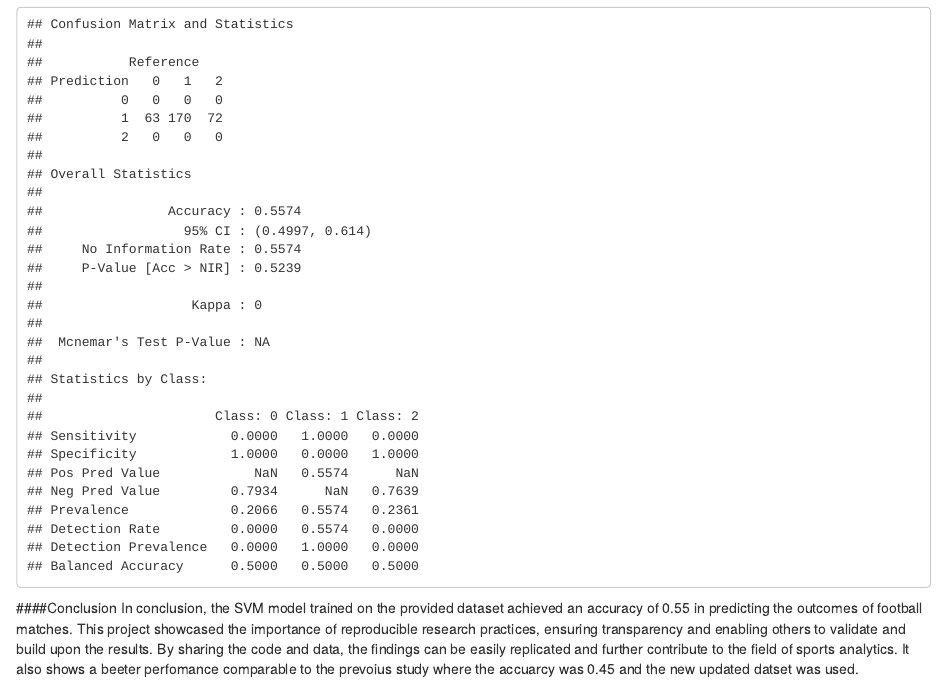
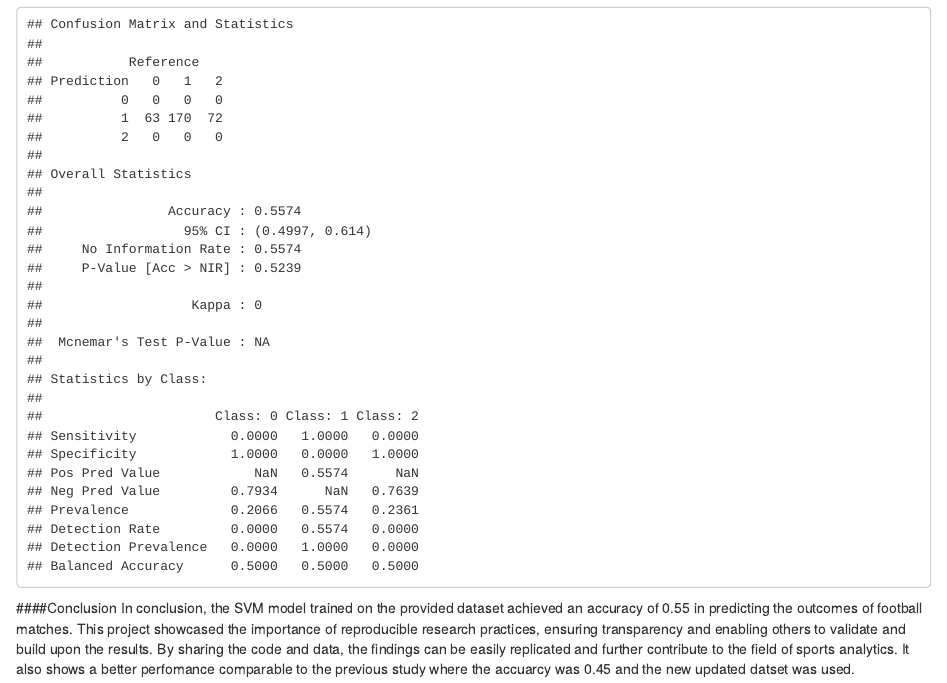
Before and after one commit to vadimdudarenko/RR_project2023, an R Markdown document (Project.Rmd): the page in a window 1100 px wide, from 10970 px down. Rendered offline with R 4.5, knitr and Pandoc, with nearby package versions; code that draws random numbers runs with fixed seeds of ours.

Commit message:
Update Project.Rmd

````diff
--- a/Project.Rmd
+++ b/Project.Rmd
@@ -232,4 +232,4 @@ cm <- confusionMatrix(data = factor(results$Predicted),
 print(cm)
 ```
 ####Conclusion
-In conclusion, the SVM model trained on the provided dataset achieved an accuracy of 0.55 in predicting the outcomes of football matches.  This project showcased the importance of reproducible research practices, ensuring transparency and enabling others to validate and build upon the results. By sharing the code and data, the findings can be easily replicated and further contribute to the field of sports analytics. It also shows a beeter perfomance comparable to the prevoius study where the accuarcy was 0.45 and the new updated datset was used.
+In conclusion, the SVM model trained on the provided dataset achieved an accuracy of 0.55 in predicting the outcomes of football matches. This project showcased the importance of reproducible research practices, ensuring transparency and enabling others to validate and build upon the results. By sharing the code and data, the findings can be easily replicated and further contribute to the field of sports analytics. It also shows a better perfomance comparable to the previous study where the accuarcy was 0.45 and the new updated datset was used.
````
